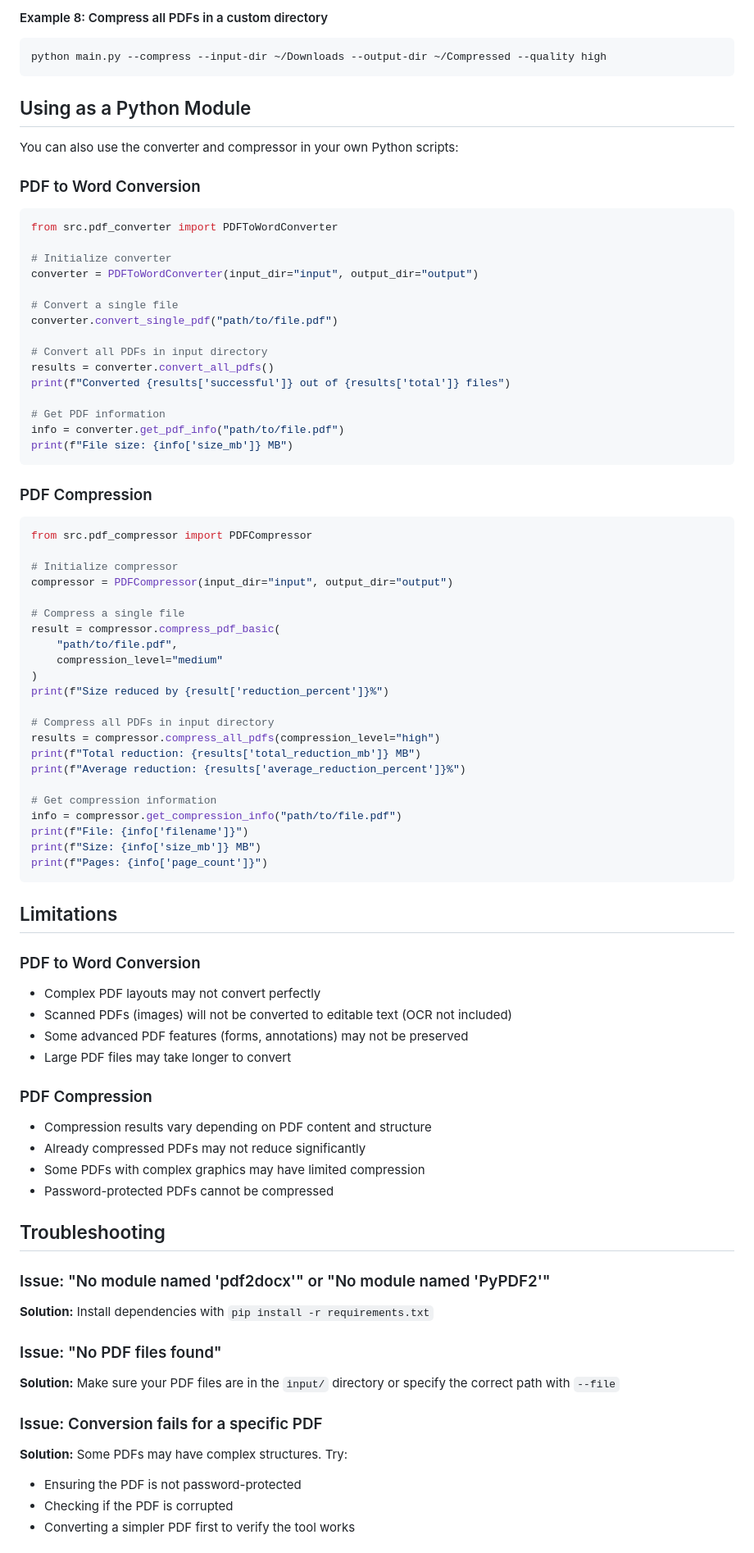
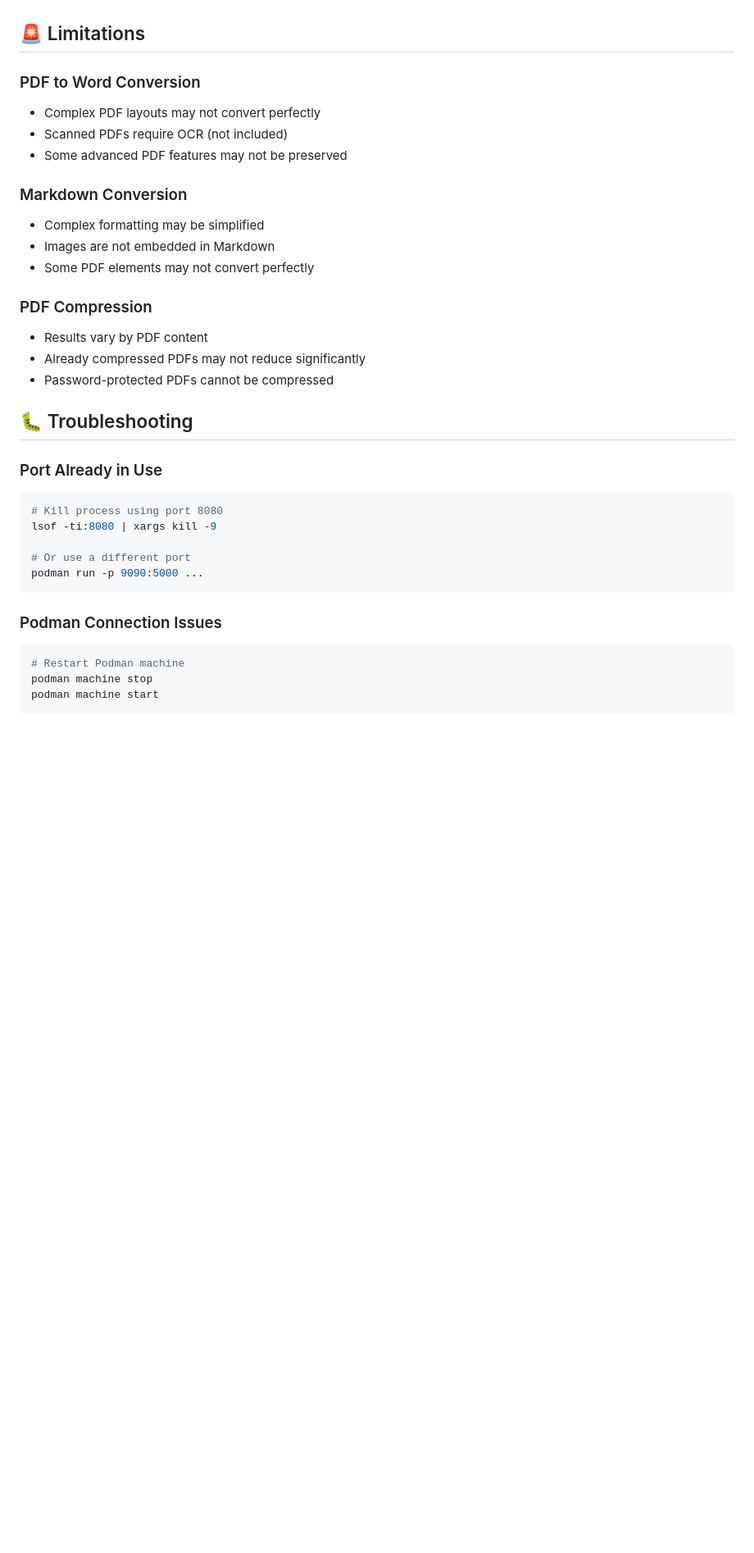
Before and after one commit to czapata2020/pdf-tools-suite, a Markdown page: README.md, the part around one of its changes. Shown at 82% size. GitHub-like rendering; blank space fills up the shorter version.

````diff
--- a/README.md
+++ b/README.md
@@ -186,84 +347,35 @@ python main.py --compress --file document.pdf --output small_document.pdf
-#### Example 8: Compress all PDFs in a custom directory
-```bash
-python main.py --compress --input-dir ~/Downloads --output-dir ~/Compressed --quality high
-```
-
-## Using as a Python Module
-
-You can also use the converter and compressor in your own Python scripts:
-
-### PDF to Word Conversion
-
-```python
-from src.pdf_converter import PDFToWordConverter
-
-# Initialize converter
-converter = PDFToWordConverter(input_dir="input", output_dir="output")
-
-# Convert a single file
-converter.convert_single_pdf("path/to/file.pdf")
-
-# Convert all PDFs in input directory
-results = converter.convert_all_pdfs()
-print(f"Converted {results['successful']} out of {results['total']} files")
-
-# Get PDF information
-info = converter.get_pdf_info("path/to/file.pdf")
-print(f"File size: {info['size_mb']} MB")
-```
-
-### PDF Compression
-
-```python
-from src.pdf_compressor import PDFCompressor
-
-# Initialize compressor
-compressor = PDFCompressor(input_dir="input", output_dir="output")
-
-# Compress a single file
-result = compressor.compress_pdf_basic(
-    "path/to/file.pdf",
-    compression_level="medium"
-)
-print(f"Size reduced by {result['reduction_percent']}%")
-
-# Compress all PDFs in input directory
-results = compressor.compress_all_pdfs(compression_level="high")
-print(f"Total reduction: {results['total_reduction_mb']} MB")
-print(f"Average reduction: {results['average_reduction_percent']}%")
-
-# Get compression information
-info = compressor.get_compression_info("path/to/file.pdf")
-print(f"File: {info['filename']}")
-print(f"Size: {info['size_mb']} MB")
-print(f"Pages: {info['page_count']}")
-```
-
-## Limitations
+## 🚨 Limitations
 
 ### PDF to Word Conversion
 - Complex PDF layouts may not convert perfectly
-- Scanned PDFs (images) will not be converted to editable text (OCR not included)
-- Some advanced PDF features (forms, annotations) may not be preserved
-- Large PDF files may take longer to convert
+- Scanned PDFs require OCR (not included)
+- Some advanced PDF features may not be preserved
+
+### Markdown Conversion
+- Complex formatting may be simplified
+- Images are not embedded in Markdown
+- Some PDF elements may not convert perfectly
 
 ### PDF Compression
-- Compression results vary depending on PDF content and structure
+- Results vary by PDF content
 - Already compressed PDFs may not reduce significantly
-- Some PDFs with complex graphics may have limited compression
 - Password-protected PDFs cannot be compressed
 
-## Troubleshooting
+## 🐛 Troubleshooting
 
-### Issue: "No module named 'pdf2docx'" or "No module named 'PyPDF2'"
-**Solution:** Install dependencies with `pip install -r requirements.txt`
+### Port Already in Use
+```bash
+# Kill process using port 8080
+lsof -ti:8080 | xargs kill -9
 
-### Issue: "No PDF files found"
-**Solution:** Make sure your PDF files are in the `input/` directory or specify the correct path with `--file`
+# Or use a different port
+podman run -p 9090:5000 ...
+```
 
-### Issue: Conversion fails for a specific PDF
-**Solution:** Some PDFs may have complex structures. Try:
-- Ensuring the PDF is not password-protected
-- Checking if the PDF is corrupted
-- Converting a simpler PDF first to verify the tool works
+### Podman Connection Issues
+```bash
+# Restart Podman machine
+podman machine stop
+podman machine start
+```
 
````
Also changed, not shown: other parts of README.md (+317 -147 lines).
